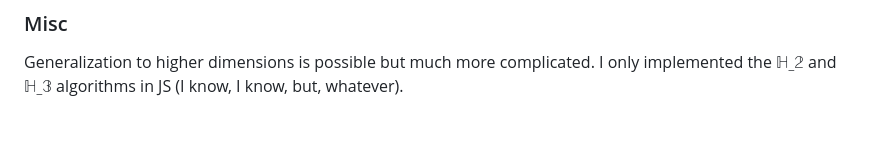
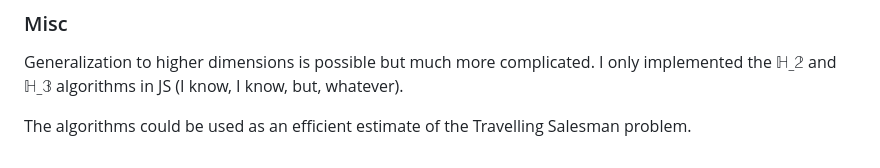
Before and after one commit to wavim/hilbert-sort, a Markdown page: README.md, the part around the change. Drawn GitHub-style; blank space fills up the shorter version.

```diff
--- a/README.md
+++ b/README.md
@@ -93,3 +93,5 @@ Due to the heavy use of recursion, asynchronous operations are used to spread co
 ### Misc
 
 Generalization to higher dimensions is possible but much more complicated. I only implemented the $\mathbb{H\_2}$ and $\mathbb{H\_3}$ algorithms in JS (I know, I know, but, whatever).
+
+The algorithms could be used as an efficient estimate of the Travelling Salesman problem.
```
